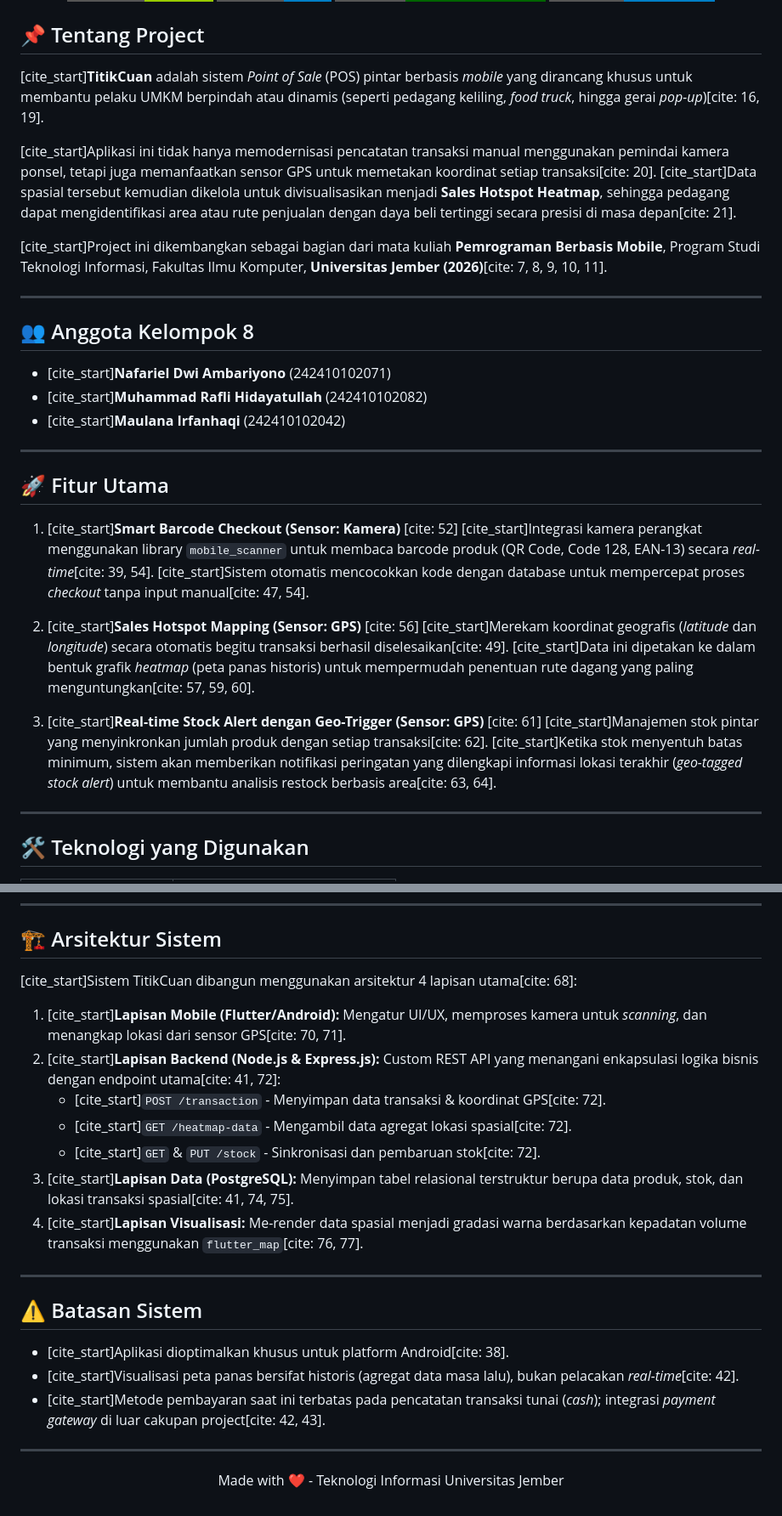
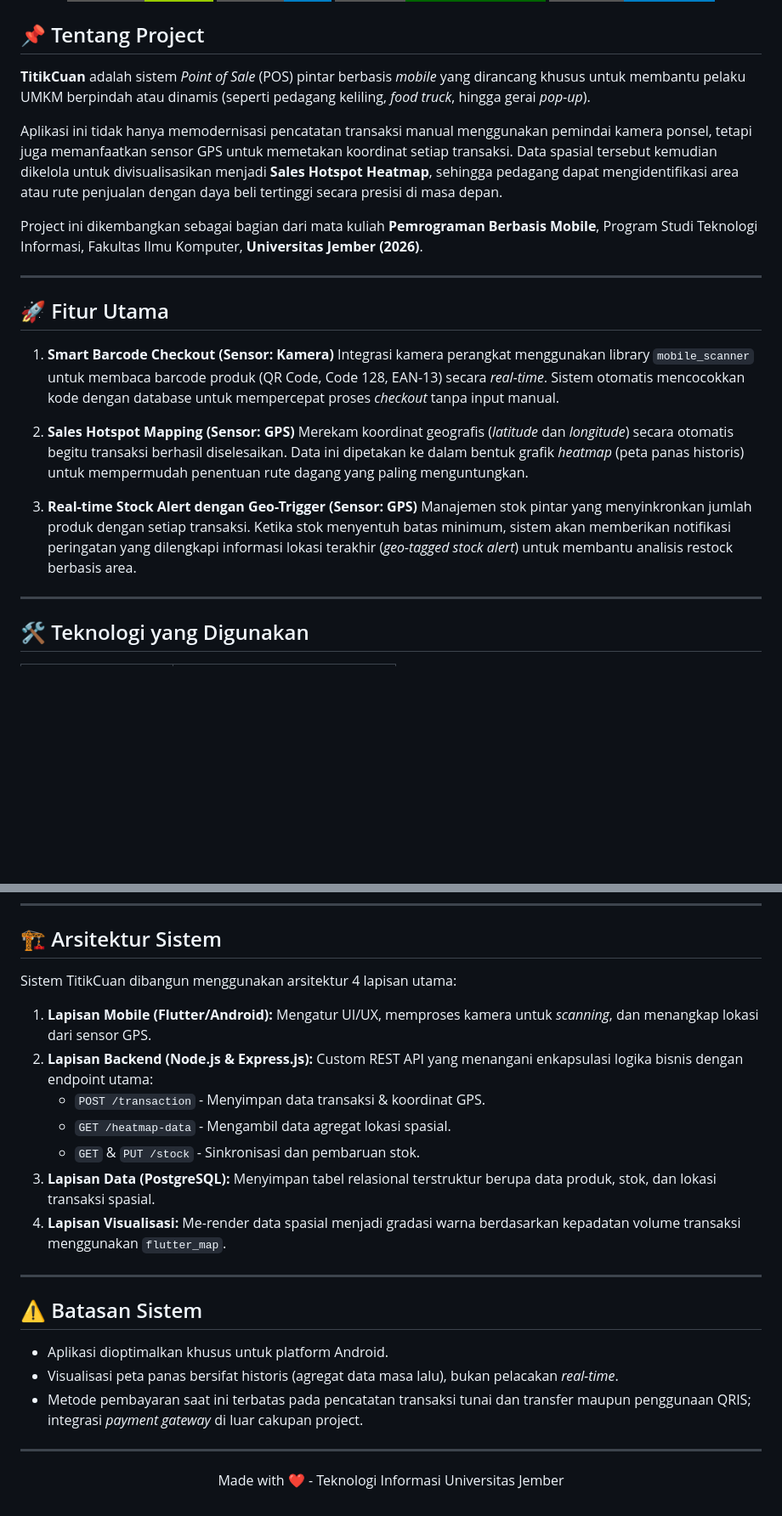
Before and after one commit to Nafzzuwu/TitikCuanApp, a Markdown page: README.md, 2 parts joined by grey strips. Shown at 85% size. GitHub-like rendering; badges without logos; blank space fills up the shorter version.

```diff
--- a/README.md
+++ b/README.md
@@ -8,30 +8,23 @@
 </p>
 
 ## 📌 Tentang Project
-[cite_start]**TitikCuan** adalah sistem *Point of Sale* (POS) pintar berbasis *mobile* yang dirancang khusus untuk membantu pelaku UMKM berpindah atau dinamis (seperti pedagang keliling, *food truck*, hingga gerai *pop-up*)[cite: 16, 19].
+**TitikCuan** adalah sistem *Point of Sale* (POS) pintar berbasis *mobile* yang dirancang khusus untuk membantu pelaku UMKM berpindah atau dinamis (seperti pedagang keliling, *food truck*, hingga gerai *pop-up*).
 
-[cite_start]Aplikasi ini tidak hanya memodernisasi pencatatan transaksi manual menggunakan pemindai kamera ponsel, tetapi juga memanfaatkan sensor GPS untuk memetakan koordinat setiap transaksi[cite: 20]. [cite_start]Data spasial tersebut kemudian dikelola untuk divisualisasikan menjadi **Sales Hotspot Heatmap**, sehingga pedagang dapat mengidentifikasi area atau rute penjualan dengan daya beli tertinggi secara presisi di masa depan[cite: 21].
+Aplikasi ini tidak hanya memodernisasi pencatatan transaksi manual menggunakan pemindai kamera ponsel, tetapi juga memanfaatkan sensor GPS untuk memetakan koordinat setiap transaksi. Data spasial tersebut kemudian dikelola untuk divisualisasikan menjadi **Sales Hotspot Heatmap**, sehingga pedagang dapat mengidentifikasi area atau rute penjualan dengan daya beli tertinggi secara presisi di masa depan.
 
-[cite_start]Project ini dikembangkan sebagai bagian dari mata kuliah **Pemrograman Berbasis Mobile**, Program Studi Teknologi Informasi, Fakultas Ilmu Komputer, **Universitas Jember (2026)**[cite: 7, 8, 9, 10, 11].
-
----
-
-## 👥 Anggota Kelompok 8
-* [cite_start]**Nafariel Dwi Ambariyono** (242410102071)
-* [cite_start]**Muhammad Rafli Hidayatullah** (242410102082)
-* [cite_start]**Maulana Irfanhaqi** (242410102042)
+Project ini dikembangkan sebagai bagian dari mata kuliah **Pemrograman Berbasis Mobile**, Program Studi Teknologi Informasi, Fakultas Ilmu Komputer, **Universitas Jember (2026)**.
 
 ---
 
 ## 🚀 Fitur Utama
-1. [cite_start]**Smart Barcode Checkout (Sensor: Kamera)** [cite: 52]
-   [cite_start]Integrasi kamera perangkat menggunakan library `mobile_scanner` untuk membaca barcode produk (QR Code, Code 128, EAN-13) secara *real-time*[cite: 39, 54]. [cite_start]Sistem otomatis mencocokkan kode dengan database untuk mempercepat proses *checkout* tanpa input manual[cite: 47, 54].
+1. **Smart Barcode Checkout (Sensor: Kamera)**
+   Integrasi kamera perangkat menggunakan library `mobile_scanner` untuk membaca barcode produk (QR Code, Code 128, EAN-13) secara *real-time*. Sistem otomatis mencocokkan kode dengan database untuk mempercepat proses *checkout* tanpa input manual.
 
-2. [cite_start]**Sales Hotspot Mapping (Sensor: GPS)** [cite: 56]
-   [cite_start]Merekam koordinat geografis (*latitude* dan *longitude*) secara otomatis begitu transaksi berhasil diselesaikan[cite: 49]. [cite_start]Data ini dipetakan ke dalam bentuk grafik *heatmap* (peta panas historis) untuk mempermudah penentuan rute dagang yang paling menguntungkan[cite: 57, 59, 60].
+2. **Sales Hotspot Mapping (Sensor: GPS)**
+   Merekam koordinat geografis (*latitude* dan *longitude*) secara otomatis begitu transaksi berhasil diselesaikan. Data ini dipetakan ke dalam bentuk grafik *heatmap* (peta panas historis) untuk mempermudah penentuan rute dagang yang paling menguntungkan.
 
-3. [cite_start]**Real-time Stock Alert dengan Geo-Trigger (Sensor: GPS)** [cite: 61]
-   [cite_start]Manajemen stok pintar yang menyinkronkan jumlah produk dengan setiap transaksi[cite: 62]. [cite_start]Ketika stok menyentuh batas minimum, sistem akan memberikan notifikasi peringatan yang dilengkapi informasi lokasi terakhir (*geo-tagged stock alert*) untuk membantu analisis restock berbasis area[cite: 63, 64].
+3. **Real-time Stock Alert dengan Geo-Trigger (Sensor: GPS)**
+   Manajemen stok pintar yang menyinkronkan jumlah produk dengan setiap transaksi. Ketika stok menyentuh batas minimum, sistem akan memberikan notifikasi peringatan yang dilengkapi informasi lokasi terakhir (*geo-tagged stock alert*) untuk membantu analisis restock berbasis area.
 
 ---
 
@@ -50,21 +43,21 @@
 ---
 
 ## 🏗️ Arsitektur Sistem
-[cite_start]Sistem TitikCuan dibangun menggunakan arsitektur 4 lapisan utama[cite: 68]:
-1. [cite_start]**Lapisan Mobile (Flutter/Android):** Mengatur UI/UX, memproses kamera untuk *scanning*, dan menangkap lokasi dari sensor GPS[cite: 70, 71].
-2. [cite_start]**Lapisan Backend (Node.js & Express.js):** Custom REST API yang menangani enkapsulasi logika bisnis dengan endpoint utama[cite: 41, 72]:
-   * [cite_start]`POST /transaction` - Menyimpan data transaksi & koordinat GPS[cite: 72].
-   * [cite_start]`GET /heatmap-data` - Mengambil data agregat lokasi spasial[cite: 72].
-   * [cite_start]`GET` & `PUT /stock` - Sinkronisasi dan pembaruan stok[cite: 72].
-3. [cite_start]**Lapisan Data (PostgreSQL):** Menyimpan tabel relasional terstruktur berupa data produk, stok, dan lokasi transaksi spasial[cite: 41, 74, 75].
-4. [cite_start]**Lapisan Visualisasi:** Me-render data spasial menjadi gradasi warna berdasarkan kepadatan volume transaksi menggunakan `flutter_map`[cite: 76, 77].
+Sistem TitikCuan dibangun menggunakan arsitektur 4 lapisan utama:
+1. **Lapisan Mobile (Flutter/Android):** Mengatur UI/UX, memproses kamera untuk *scanning*, dan menangkap lokasi dari sensor GPS.
+2. **Lapisan Backend (Node.js & Express.js):** Custom REST API yang menangani enkapsulasi logika bisnis dengan endpoint utama:
+   * `POST /transaction` - Menyimpan data transaksi & koordinat GPS.
+   * `GET /heatmap-data` - Mengambil data agregat lokasi spasial.
+   * `GET` & `PUT /stock` - Sinkronisasi dan pembaruan stok.
+3. **Lapisan Data (PostgreSQL):** Menyimpan tabel relasional terstruktur berupa data produk, stok, dan lokasi transaksi spasial.
+4. **Lapisan Visualisasi:** Me-render data spasial menjadi gradasi warna berdasarkan kepadatan volume transaksi menggunakan `flutter_map`.
 
 ---
 
 ## ⚠️ Batasan Sistem
-* [cite_start]Aplikasi dioptimalkan khusus untuk platform Android[cite: 38].
-* [cite_start]Visualisasi peta panas bersifat historis (agregat data masa lalu), bukan pelacakan *real-time*[cite: 42].
-* [cite_start]Metode pembayaran saat ini terbatas pada pencatatan transaksi tunai (*cash*); integrasi *payment gateway* di luar cakupan project[cite: 42, 43].
+* Aplikasi dioptimalkan khusus untuk platform Android.
+* Visualisasi peta panas bersifat historis (agregat data masa lalu), bukan pelacakan *real-time*.
+* Metode pembayaran saat ini terbatas pada pencatatan transaksi tunai dan transfer maupun penggunaan QRIS; integrasi *payment gateway* di luar cakupan project.
 
 ---
 <p align="center">Made with ❤️ - Teknologi Informasi Universitas Jember</p>
```
